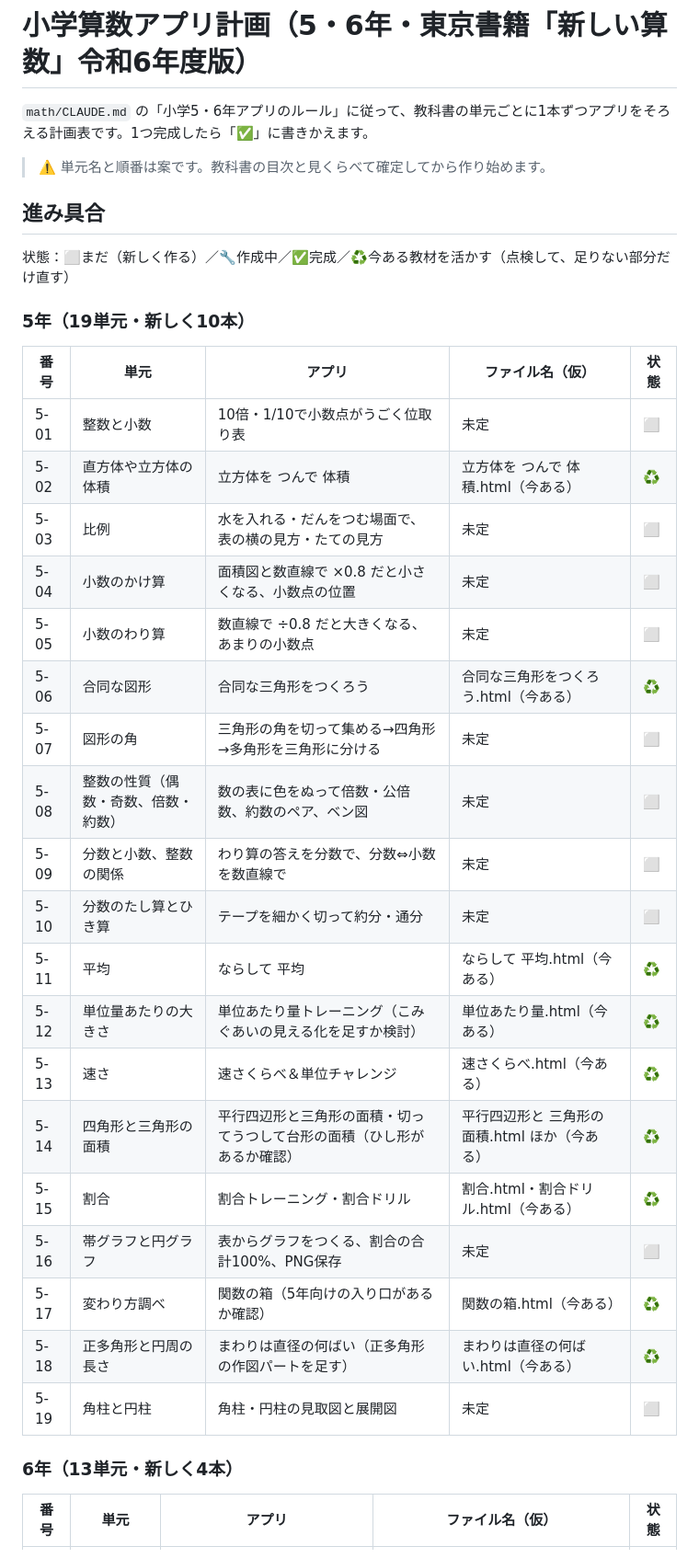
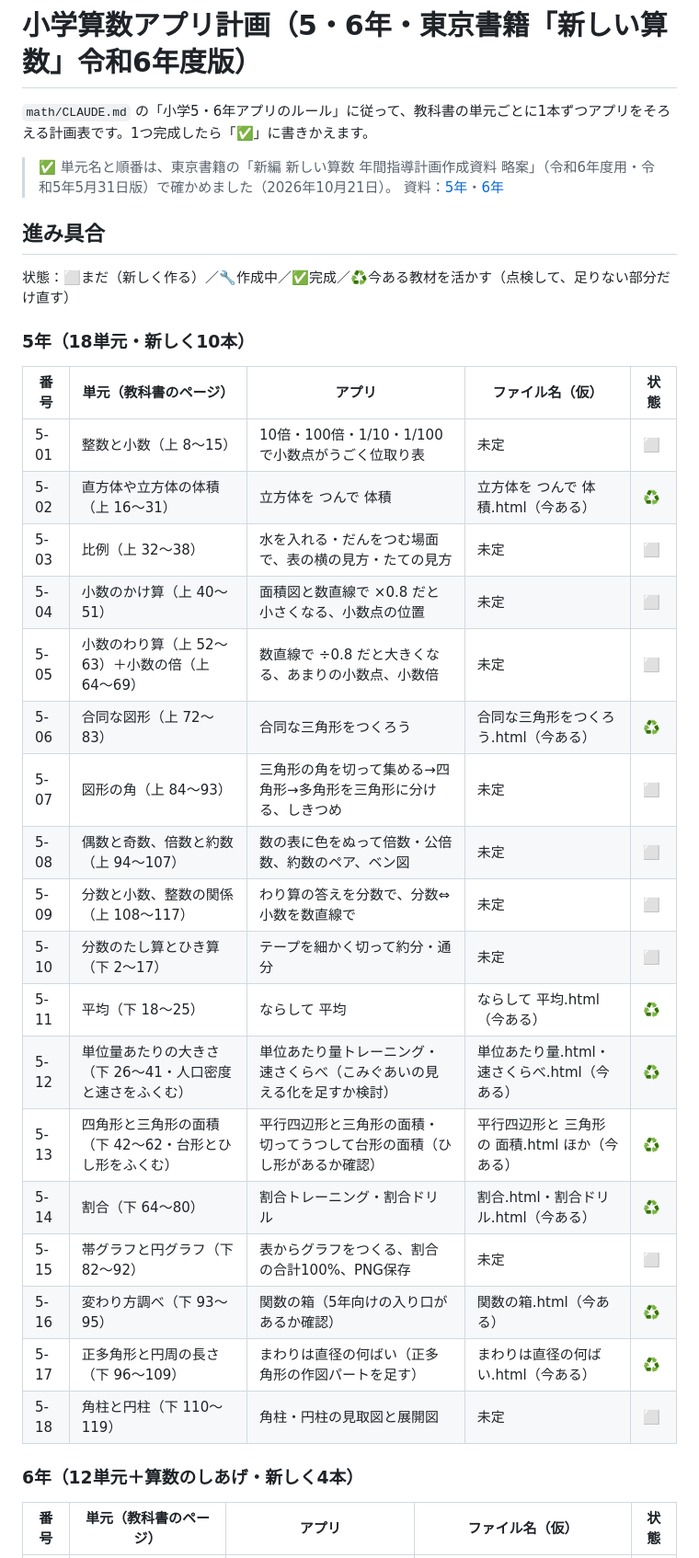
Before and after one commit to ikechan3351-stack/ikechan-app, a Markdown page: math/小学算数アプリ計画.md, the part around one of its changes. Shown at 92% size. Drawn GitHub-style.

Commit message:
小学算数アプリ計画：東京書籍の年間指導計画（略案）で単元名と順番を確定
Co-Authored-By: Claude Opus 5.5 <noreply@anthropic.com>

```diff
--- a/math/小学算数アプリ計画.md
+++ b/math/小学算数アプリ計画.md
@@ -2,37 +2,37 @@
 
 `math/CLAUDE.md` の「小学5・6年アプリのルール」に従って、教科書の単元ごとに1本ずつアプリをそろえる計画表です。1つ完成したら「✅」に書きかえます。
 
-> ⚠️ 単元名と順番は案です。教科書の目次と見くらべて確定してから作り始めます。
+> ✅ 単元名と順番は、東京書籍の「新編 新しい算数 年間指導計画作成資料 略案」（令和6年度用・令和5年5月31日版）で確かめました（2026年10月21日）。
+> 資料：[5年](https://ten.tokyo-shoseki.co.jp/text/shou/sansu/data/sansu_keikaku_ryakuan_5.pdf)・[6年](https://ten.tokyo-shoseki.co.jp/text/shou/sansu/data/sansu_keikaku_ryakuan_6.pdf)
 
 ## 進み具合
 
 状態：⬜まだ（新しく作る）／🔧作成中／✅完成／♻️今ある教材を活かす（点検して、足りない部分だけ直す）
 
-### 5年（19単元・新しく10本）
+### 5年（18単元・新しく10本）
 
-| 番号 | 単元 | アプリ | ファイル名（仮） | 状態 |
+| 番号 | 単元（教科書のページ） | アプリ | ファイル名（仮） | 状態 |
 |---|---|---|---|---|
-| 5-01 | 整数と小数 | 10倍・1/10で小数点がうごく位取り表 | 未定 | ⬜ |
-| 5-02 | 直方体や立方体の体積 | 立方体を つんで 体積 | 立方体を つんで 体積.html（今ある） | ♻️ |
-| 5-03 | 比例 | 水を入れる・だんをつむ場面で、表の横の見方・たての見方 | 未定 | ⬜ |
-| 5-04 | 小数のかけ算 | 面積図と数直線で ×0.8 だと小さくなる、小数点の位置 | 未定 | ⬜ |
-| 5-05 | 小数のわり算 | 数直線で ÷0.8 だと大きくなる、あまりの小数点 | 未定 | ⬜ |
-| 5-06 | 合同な図形 | 合同な三角形をつくろう | 合同な三角形をつくろう.html（今ある） | ♻️ |
-| 5-07 | 図形の角 | 三角形の角を切って集める→四角形→多角形を三角形に分ける | 未定 | ⬜ |
-| 5-08 | 整数の性質（偶数・奇数、倍数・約数） | 数の表に色をぬって倍数・公倍数、約数のペア、ベン図 | 未定 | ⬜ |
-| 5-09 | 分数と小数、整数の関係 | わり算の答えを分数で、分数⇔小数を数直線で | 未定 | ⬜ |
-| 5-10 | 分数のたし算とひき算 | テープを細かく切って約分・通分 | 未定 | ⬜ |
-| 5-11 | 平均 | ならして 平均 | ならして 平均.html（今ある） | ♻️ |
-| 5-12 | 単位量あたりの大きさ | 単位あたり量トレーニング（こみぐあいの見える化を足すか検討） | 単位あたり量.html（今ある） | ♻️ |
-| 5-13 | 速さ | 速さくらべ＆単位チャレンジ | 速さくらべ.html（今ある） | ♻️ |
-| 5-14 | 四角形と三角形の面積 | 平行四辺形と三角形の面積・切ってうつして台形の面積（ひし形があるか確認） | 平行四辺形と 三角形の 面積.html ほか（今ある） | ♻️ |
-| 5-15 | 割合 | 割合トレーニング・割合ドリル | 割合.html・割合ドリル.html（今ある） | ♻️ |
-| 5-16 | 帯グラフと円グラフ | 表からグラフをつくる、割合の合計100%、PNG保存 | 未定 | ⬜ |
-| 5-17 | 変わり方調べ | 関数の箱（5年向けの入り口があるか確認） | 関数の箱.html（今ある） | ♻️ |
-| 5-18 | 正多角形と円周の長さ | まわりは直径の何ばい（正多角形の作図パートを足す） | まわりは直径の何ばい.html（今ある） | ♻️ |
-| 5-19 | 角柱と円柱 | 角柱・円柱の見取図と展開図 | 未定 | ⬜ |
+| 5-01 | 整数と小数（上 8〜15） | 10倍・100倍・1/10・1/100で小数点がうごく位取り表 | 未定 | ⬜ |
+| 5-02 | 直方体や立方体の体積（上 16〜31） | 立方体を つんで 体積 | 立方体を つんで 体積.html（今ある） | ♻️ |
+| 5-03 | 比例（上 32〜38） | 水を入れる・だんをつむ場面で、表の横の見方・たての見方 | 未定 | ⬜ |
+| 5-04 | 小数のかけ算（上 40〜51） | 面積図と数直線で ×0.8 だと小さくなる、小数点の位置 | 未定 | ⬜ |
+| 5-05 | 小数のわり算（上 52〜63）＋小数の倍（上 64〜69） | 数直線で ÷0.8 だと大きくなる、あまりの小数点、小数倍 | 未定 | ⬜ |
+| 5-06 | 合同な図形（上 72〜83） | 合同な三角形をつくろう | 合同な三角形をつくろう.html（今ある） | ♻️ |
+| 5-07 | 図形の角（上 84〜93） | 三角形の角を切って集める→四角形→多角形を三角形に分ける、しきつめ | 未定 | ⬜ |
+| 5-08 | 偶数と奇数、倍数と約数（上 94〜107） | 数の表に色をぬって倍数・公倍数、約数のペア、ベン図 | 未定 | ⬜ |
+| 5-09 | 分数と小数、整数の関係（上 108〜117） | わり算の答えを分数で、分数⇔小数を数直線で | 未定 | ⬜ |
+| 5-10 | 分数のたし算とひき算（下 2〜17） | テープを細かく切って約分・通分 | 未定 | ⬜ |
+| 5-11 | 平均（下 18〜25） | ならして 平均 | ならして 平均.html（今ある） | ♻️ |
+| 5-12 | 単位量あたりの大きさ（下 26〜41・人口密度と速さをふくむ） | 単位あたり量トレーニング・速さくらべ（こみぐあいの見える化を足すか検討） | 単位あたり量.html・速さくらべ.html（今ある） | ♻️ |
+| 5-13 | 四角形と三角形の面積（下 42〜62・台形とひし形をふくむ） | 平行四辺形と三角形の面積・切ってうつして台形の面積（ひし形があるか確認） | 平行四辺形と 三角形の 面積.html ほか（今ある） | ♻️ |
+| 5-14 | 割合（下 64〜80） | 割合トレーニング・割合ドリル | 割合.html・割合ドリル.html（今ある） | ♻️ |
+| 5-15 | 帯グラフと円グラフ（下 82〜92） | 表からグラフをつくる、割合の合計100%、PNG保存 | 未定 | ⬜ |
+| 5-16 | 変わり方調べ（下 93〜95） | 関数の箱（5年向けの入り口があるか確認） | 関数の箱.html（今ある） | ♻️ |
+| 5-17 | 正多角形と円周の長さ（下 96〜109） | まわりは直径の何ばい（正多角形の作図パートを足す） | まわりは直径の何ばい.html（今ある） | ♻️ |
+| 5-18 | 角柱と円柱（下 110〜119） | 角柱・円柱の見取図と展開図 | 未定 | ⬜ |
 
-### 6年（13単元・新しく4本）
+### 6年（12単元＋算数のしあげ・新しく4本）
 
-| 番号 | 単元 | アプリ | ファイル名（仮） | 状態 |
+| 番号 | 単元（教科書のページ） | アプリ | ファイル名（仮） | 状態 |
 |---|---|---|---|---|
```
Also changed, not shown: other parts of math/小学算数アプリ計画.md (+21 -16 lines).
